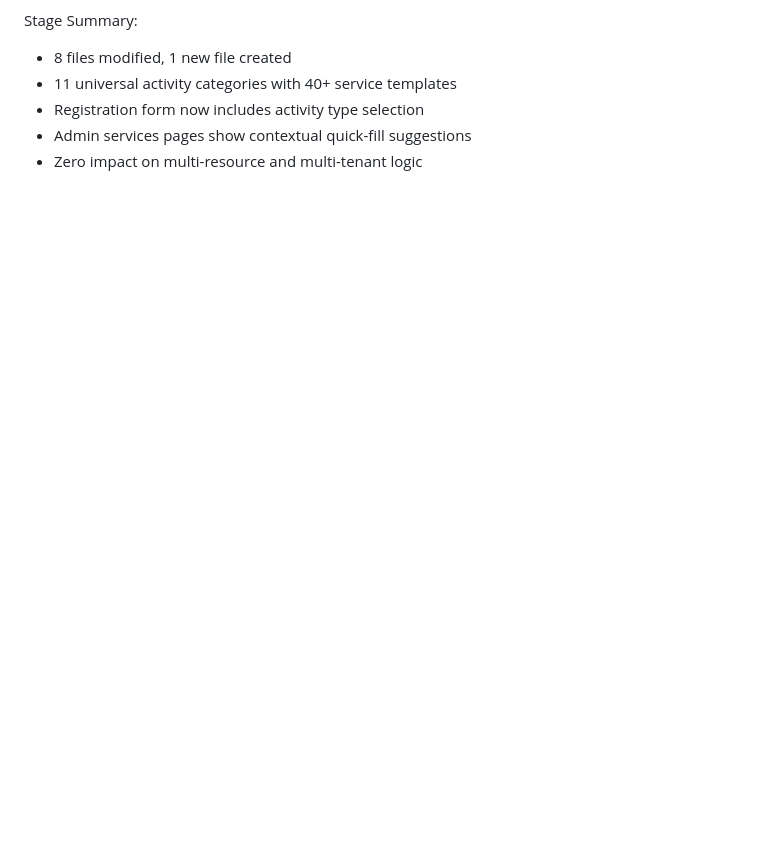
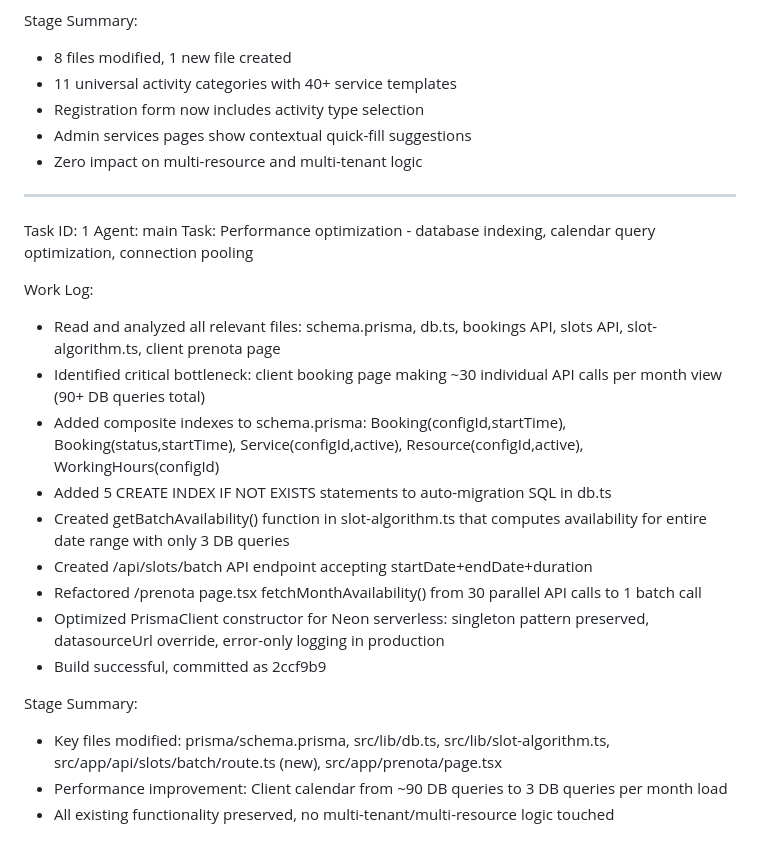
Before and after one commit to Amirel91/ApParrucchiere, a Markdown page: worklog.md, the part around the change. Rendered like a GitHub page; blank space fills up the shorter version.

Commit message:
ff5ac08b-9056-4938-8c9c-b66153bb9fc8

```diff
--- a/worklog.md
+++ b/worklog.md
@@ -126,3 +126,23 @@ Stage Summary:
 - Registration form now includes activity type selection
 - Admin services pages show contextual quick-fill suggestions
 - Zero impact on multi-resource and multi-tenant logic
+---
+Task ID: 1
+Agent: main
+Task: Performance optimization - database indexing, calendar query optimization, connection pooling
+
+Work Log:
+- Read and analyzed all relevant files: schema.prisma, db.ts, bookings API, slots API, slot-algorithm.ts, client prenota page
+- Identified critical bottleneck: client booking page making ~30 individual API calls per month view (90+ DB queries total)
+- Added composite indexes to schema.prisma: Booking(configId,startTime), Booking(status,startTime), Service(configId,active), Resource(configId,active), WorkingHours(configId)
+- Added 5 CREATE INDEX IF NOT EXISTS statements to auto-migration SQL in db.ts
+- Created getBatchAvailability() function in slot-algorithm.ts that computes availability for entire date range with only 3 DB queries
+- Created /api/slots/batch API endpoint accepting startDate+endDate+duration
+- Refactored /prenota page.tsx fetchMonthAvailability() from 30 parallel API calls to 1 batch call
+- Optimized PrismaClient constructor for Neon serverless: singleton pattern preserved, datasourceUrl override, error-only logging in production
+- Build successful, committed as 2ccf9b9
+
+Stage Summary:
+- Key files modified: prisma/schema.prisma, src/lib/db.ts, src/lib/slot-algorithm.ts, src/app/api/slots/batch/route.ts (new), src/app/prenota/page.tsx
+- Performance improvement: Client calendar from ~90 DB queries to 3 DB queries per month load
+- All existing functionality preserved, no multi-tenant/multi-resource logic touched
```
